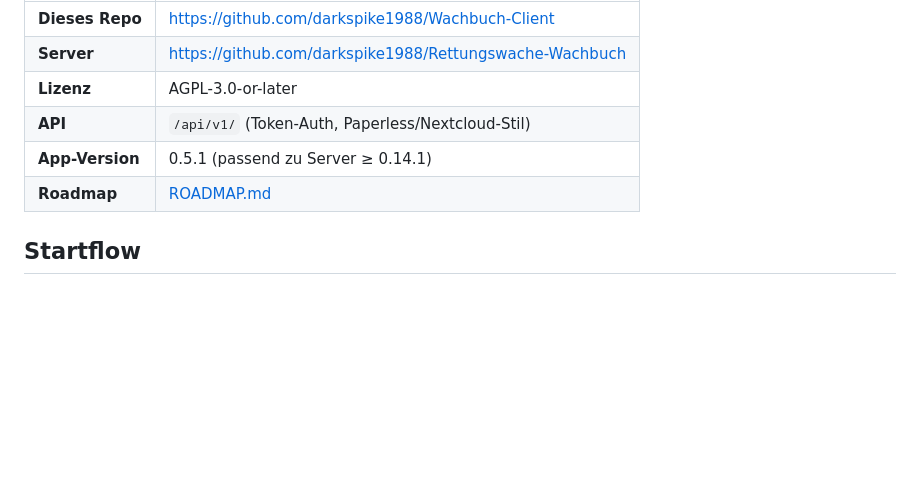
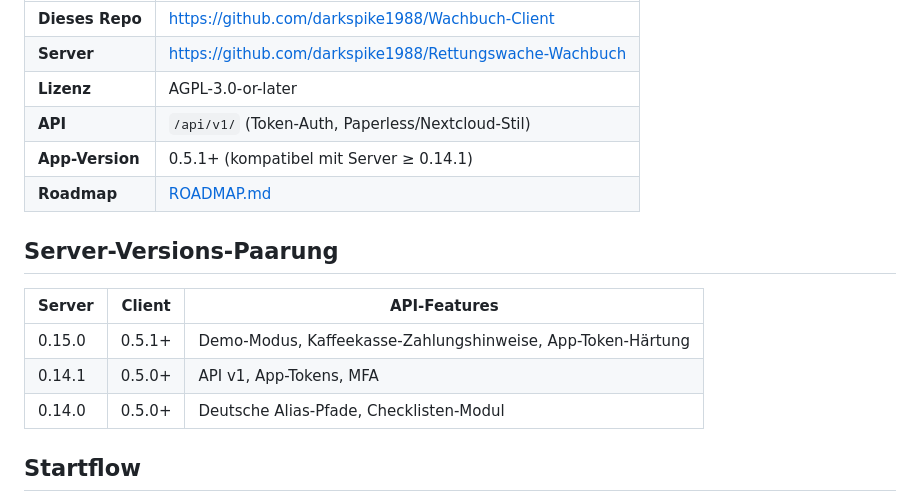
Before and after one commit to darkspike1988/Wachbuch-Client, a Markdown page: README.md, the part around the change. Drawn GitHub-style; blank space fills up the shorter version.

Commit message:
docs: sync client/server version pairing (0.15.0 ↔ 0.5.1+) (#18)
Co-authored-by: Michael Katschko <Michael.Katschko@icloud.com>

```diff
--- a/README.md
+++ b/README.md
@@ -9,8 +9,16 @@ Open-Source-Begleit-App für selbst gehostetes
 | **Server** | https://github.com/darkspike1988/Rettungswache-Wachbuch |
 | **Lizenz** | AGPL-3.0-or-later |
 | **API** | `/api/v1/` (Token-Auth, Paperless/Nextcloud-Stil) |
-| **App-Version** | 0.5.1 (passend zu Server ≥ 0.14.1) |
+| **App-Version** | 0.5.1+ (kompatibel mit Server ≥ 0.14.1) |
 | **Roadmap** | [ROADMAP.md](ROADMAP.md) |
+
+## Server-Versions-Paarung
+
+| Server | Client | API-Features |
+| --- | --- | --- |
+| 0.15.0 | 0.5.1+ | Demo-Modus, Kaffeekasse-Zahlungshinweise, App-Token-Härtung |
+| 0.14.1 | 0.5.0+ | API v1, App-Tokens, MFA |
+| 0.14.0 | 0.5.0+ | Deutsche Alias-Pfade, Checklisten-Modul |
 
 ## Startflow
 
```
Also changed, not shown: CHANGELOG.md (+1 -0 lines).
